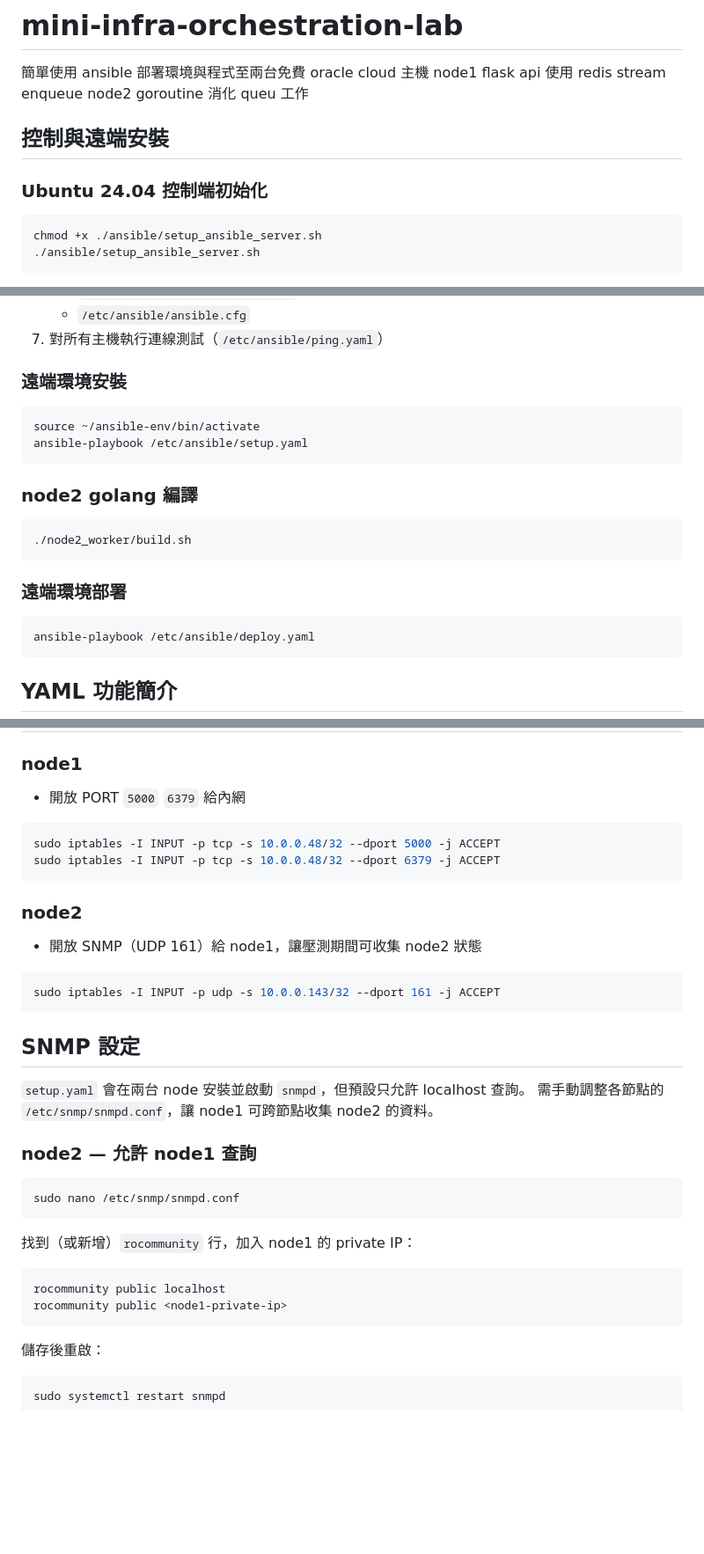
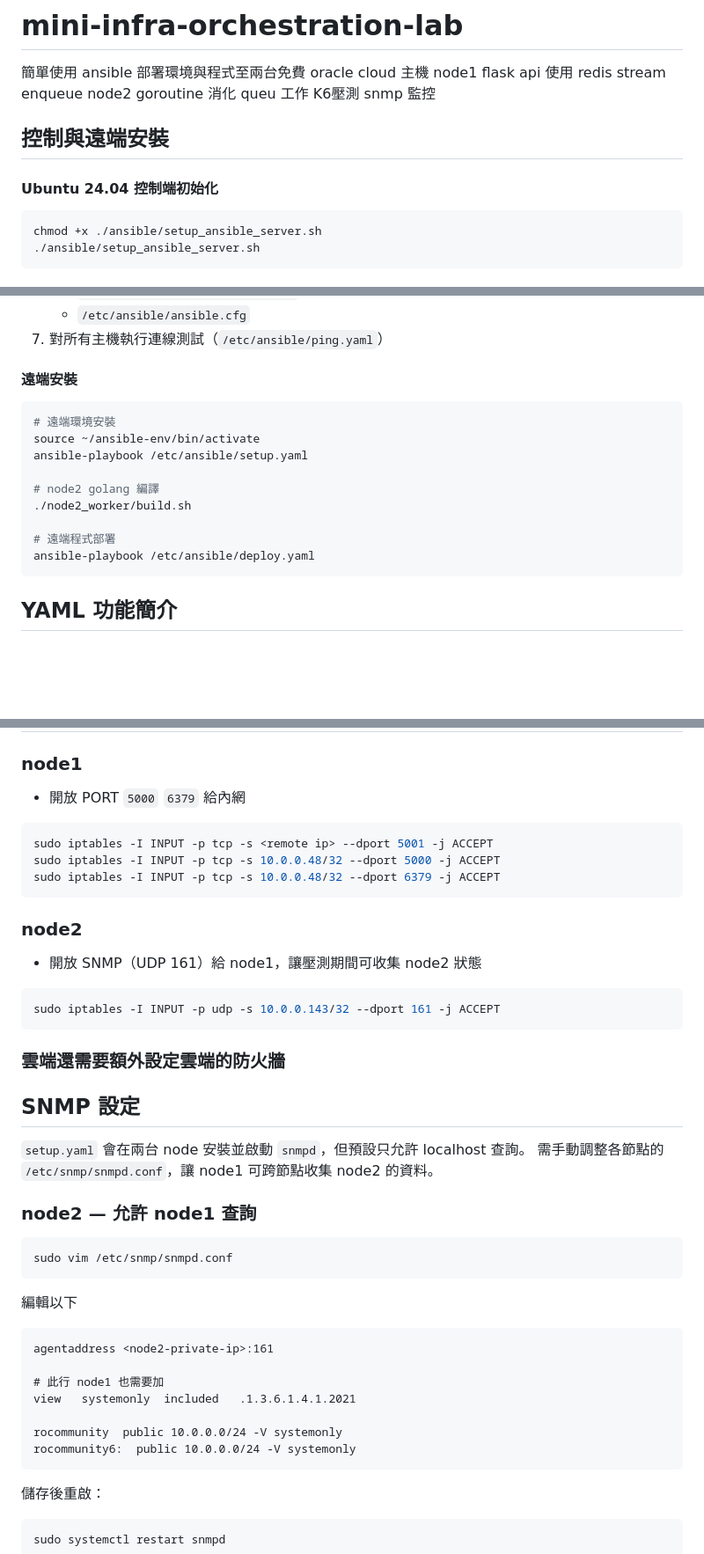
Before and after one commit to a050949359/mini-infra-orchestration-lab, a Markdown page: README.md, 3 parts joined by grey strips. Shown at 88% size. Rendered like a GitHub page; blank space fills up the shorter version.

````diff
--- a/README.md
+++ b/README.md
@@ -2,10 +2,12 @@
 簡單使用 ansible 部署環境與程式至兩台免費 oracle cloud 主機
 node1 flask api 使用 redis stream enqueue
 node2 goroutine 消化 queu 工作
+K6壓測
+snmp 監控
 
 ## 控制與遠端安裝
 
-### Ubuntu 24.04 控制端初始化
+#### Ubuntu 24.04 控制端初始化
 
 ```bash
 chmod +x ./ansible/setup_ansible_server.sh
@@ -27,20 +29,17 @@ chmod +x ./ansible/setup_ansible_server.sh
    - `/etc/ansible/ansible.cfg`
 7. 對所有主機執行連線測試（`/etc/ansible/ping.yaml`）
 
-### 遠端環境安裝
+#### 遠端安裝
 
 ```bash
+# 遠端環境安裝
 source ~/ansible-env/bin/activate
 ansible-playbook /etc/ansible/setup.yaml
-```
 
-### node2 golang 編譯
-```bash
+# node2 golang 編譯
 ./node2_worker/build.sh
-```
 
-### 遠端環境部署
-```bash
+# 遠端程式部署
 ansible-playbook /etc/ansible/deploy.yaml
 ```
 
@@ -57,6 +56,7 @@ ansible-playbook /etc/ansible/deploy.yaml
 - 開放 PORT `5000` `6379` 給內網
 
 ```bash
+sudo iptables -I INPUT -p tcp -s <remote ip> --dport 5001 -j ACCEPT
 sudo iptables -I INPUT -p tcp -s 10.0.0.48/32 --dport 5000 -j ACCEPT
 sudo iptables -I INPUT -p tcp -s 10.0.0.48/32 --dport 6379 -j ACCEPT
 ```
@@ -69,6 +69,8 @@ sudo iptables -I INPUT -p tcp -s 10.0.0.48/32 --dport 6379 -j ACCEPT
 sudo iptables -I INPUT -p udp -s 10.0.0.143/32 --dport 161 -j ACCEPT
 ```
 
+### 雲端還需要額外設定雲端的防火牆
+
 ## SNMP 設定
 
 `setup.yaml` 會在兩台 node 安裝並啟動 `snmpd`，但預設只允許 localhost 查詢。
@@ -77,14 +79,18 @@ sudo iptables -I INPUT -p udp -s 10.0.0.143/32 --dport 161 -j ACCEPT
 ### node2 — 允許 node1 查詢
 
 ```bash
-sudo nano /etc/snmp/snmpd.conf
+sudo vim /etc/snmp/snmpd.conf
 ```
 
-找到（或新增）`rocommunity` 行，加入 node1 的 private IP：
+編輯以下
+```
+agentaddress <node2-private-ip>:161
 
-```
-rocommunity public localhost
-rocommunity public <node1-private-ip>
+# 此行 node1 也需要加
+view   systemonly  included   .1.3.6.1.4.1.2021
+
+rocommunity  public 10.0.0.0/24 -V systemonly
+rocommunity6:  public 10.0.0.0/24 -V systemonly
 ```
 
 儲存後重啟：
````
Also changed, not shown: other parts of README.md (+59 -0 lines).
